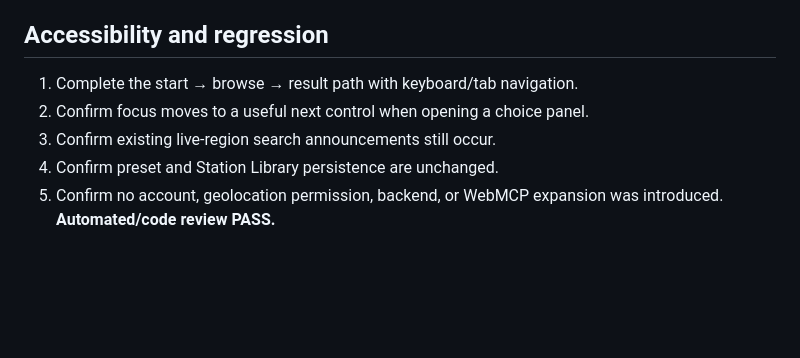
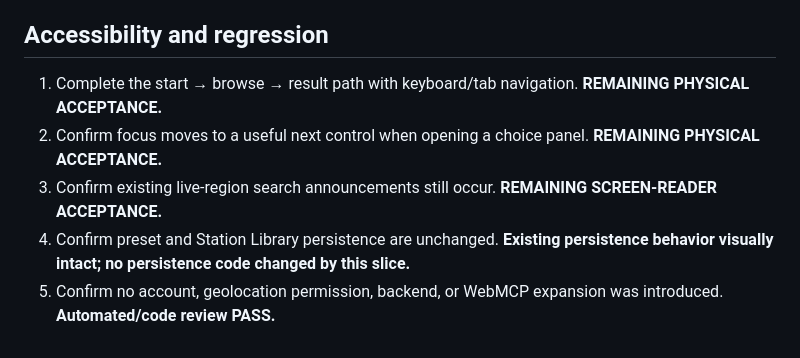
Before and after one commit to armpitpete/dial, a Markdown page: docs/ACCEPTANCE_DISCOVERY_BROWSE_V0_3_1.md, the part around one of its changes. Rendered like a GitHub page; blank space fills up the shorter version.

```diff
--- a/docs/ACCEPTANCE_DISCOVERY_BROWSE_V0_3_1.md
+++ b/docs/ACCEPTANCE_DISCOVERY_BROWSE_V0_3_1.md
@@ -49,8 +54,8 @@ Exact-head candidate must pass automated validation and the following browser ch
 
 ## Accessibility and regression
 
-1. Complete the start → browse → result path with keyboard/tab navigation.
-2. Confirm focus moves to a useful next control when opening a choice panel.
-3. Confirm existing live-region search announcements still occur.
-4. Confirm preset and Station Library persistence are unchanged.
+1. Complete the start → browse → result path with keyboard/tab navigation. **REMAINING PHYSICAL ACCEPTANCE.**
+2. Confirm focus moves to a useful next control when opening a choice panel. **REMAINING PHYSICAL ACCEPTANCE.**
+3. Confirm existing live-region search announcements still occur. **REMAINING SCREEN-READER ACCEPTANCE.**
+4. Confirm preset and Station Library persistence are unchanged. **Existing persistence behavior visually intact; no persistence code changed by this slice.**
 5. Confirm no account, geolocation permission, backend, or WebMCP expansion was introduced. **Automated/code review PASS.**
```
Also changed, not shown: other parts of docs/ACCEPTANCE_DISCOVERY_BROWSE_V0_3_1.md (+20 -15 lines).
